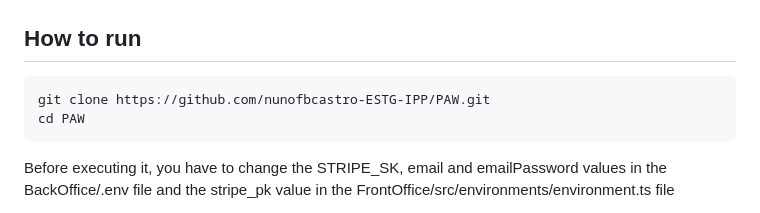
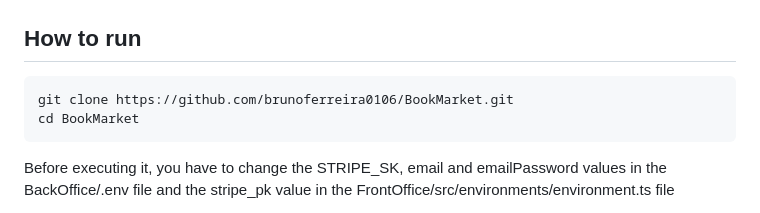
Before and after one commit to brunoferreira0106/BookMarket, a Markdown page: README.md, the part around the change. Rendered like a GitHub page.

````diff
--- a/README.md
+++ b/README.md
@@ -37,8 +37,8 @@
 <h2>How to run</h2>
 
 ```
-git clone https://github.com/nunofbcastro-ESTG-IPP/PAW.git
-cd PAW
+git clone https://github.com/brunoferreira0106/BookMarket.git
+cd BookMarket
 ```
 
 Before executing it, you have to change the STRIPE_SK, email and emailPassword values in the BackOffice/.env file and the stripe_pk value in the FrontOffice/src/environments/environment.ts file
````
